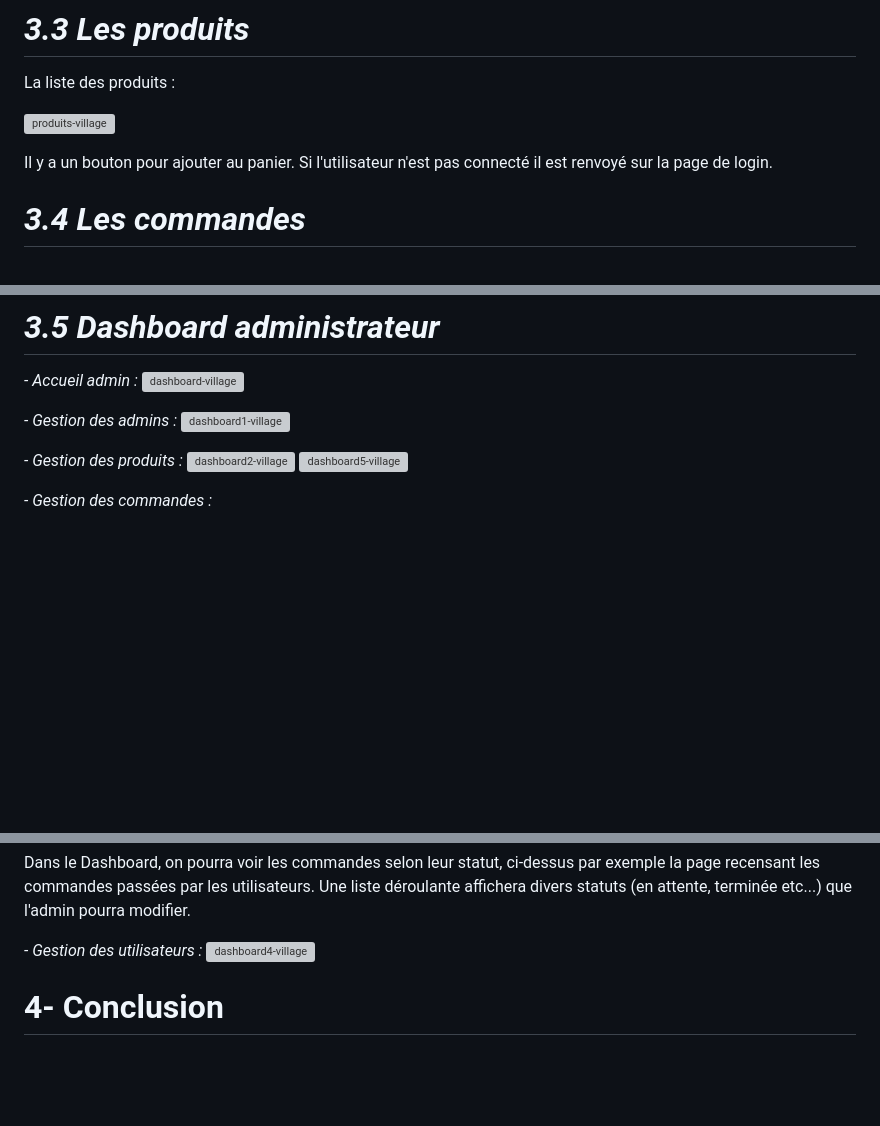
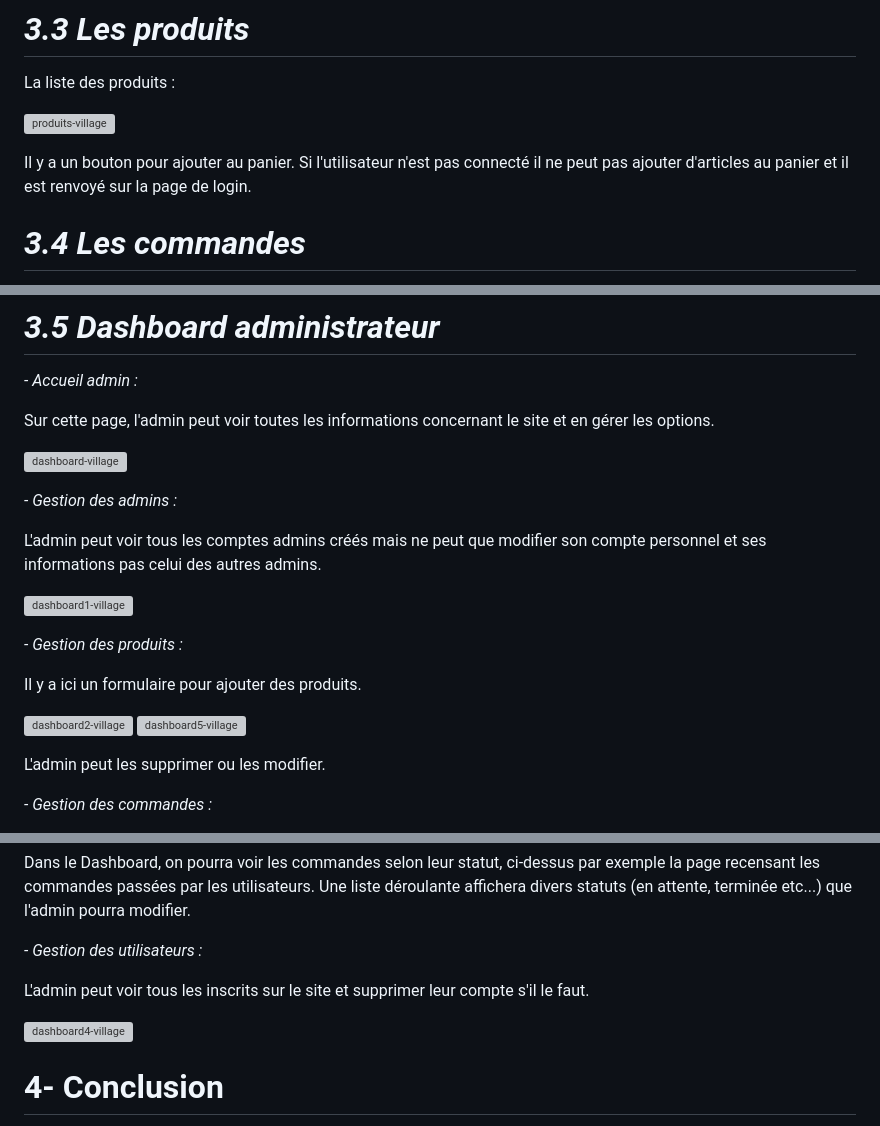
Before and after one commit to cedric-chimot/Village-green, a Markdown page: README.md, 3 parts joined by grey strips. Drawn GitHub-style; blank space fills up the shorter version; grey boxes are pictures that could not be loaded.

```diff
--- a/README.md
+++ b/README.md
@@ -98,7 +98,7 @@ La liste des produits :
 
 ![produits-village](https://github.com/cedric-chimot/Village-green/assets/106061524/9677ac4b-4c48-44b1-8245-16a70dd254ca)
 
-Il y a un bouton pour ajouter au panier. Si l'utilisateur n'est pas connecté il est renvoyé sur la page de login.
+Il y a un bouton pour ajouter au panier. Si l'utilisateur n'est pas connecté il ne peut pas ajouter d'articles au panier et il est renvoyé sur la page de login.
 
 # _3.4 Les commandes_
 
@@ -144,14 +144,25 @@ Une fois que le client à valider le formulaire, le commentaire s’affiche en d
 # _3.5 Dashboard administrateur_
 
 _- Accueil admin :_
+
+Sur cette page, l'admin peut voir toutes les informations concernant le site et en gérer les options.
+
 ![dashboard-village](https://github.com/cedric-chimot/Village-green/assets/106061524/7fdd27e2-0da0-4160-922a-1d713417d132)
 
 _- Gestion des admins :_
+
+L'admin peut voir tous les comptes admins créés mais ne peut que modifier son compte personnel et ses informations pas celui des autres admins.
+
 ![dashboard1-village](https://github.com/cedric-chimot/Village-green/assets/106061524/4aedc77b-e274-4869-bb39-9fec653986c7)
 
 _- Gestion des produits :_
+
+Il y a ici un formulaire pour ajouter des produits.
+
 ![dashboard2-village](https://github.com/cedric-chimot/Village-green/assets/106061524/f84f6c23-6421-4b19-96c3-c5a37627ead0)
 ![dashboard5-village](https://github.com/cedric-chimot/Village-green/assets/106061524/6f442599-cebc-4ef2-849d-d7eb1aa19be4)
+
+L'admin peut les supprimer ou les modifier.
 
 _- Gestion des commandes :_
 
@@ -163,6 +174,9 @@ La partie Create se fait du côté du client lorsque celui-ci valide une command
 Dans le Dashboard, on pourra voir les commandes selon leur statut, ci-dessus par exemple la page recensant les commandes passées par les utilisateurs. Une liste déroulante affichera divers statuts (en attente, terminée etc...) que l'admin pourra modifier.
 
 _- Gestion des utilisateurs :_
+
+L'admin peut voir tous les inscrits sur le site et supprimer leur compte s'il le faut.
+
 ![dashboard4-village](https://github.com/cedric-chimot/Village-green/assets/106061524/250f5f33-395e-4350-9e55-883e838d07cd)
 
 # 4- Conclusion
```
